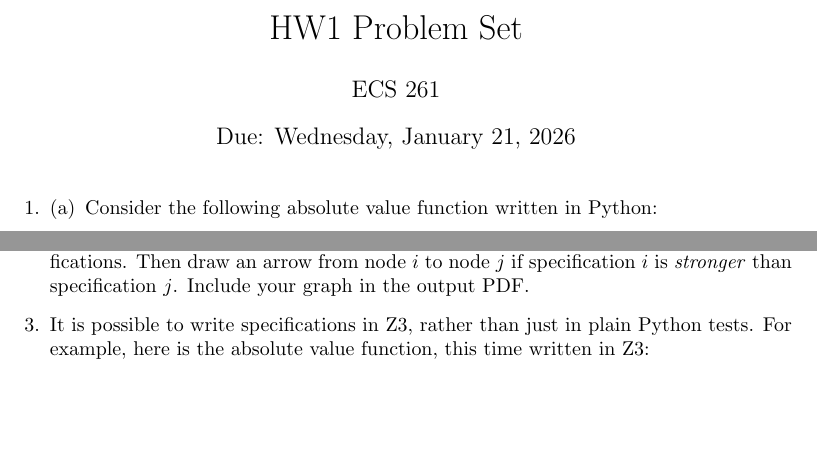
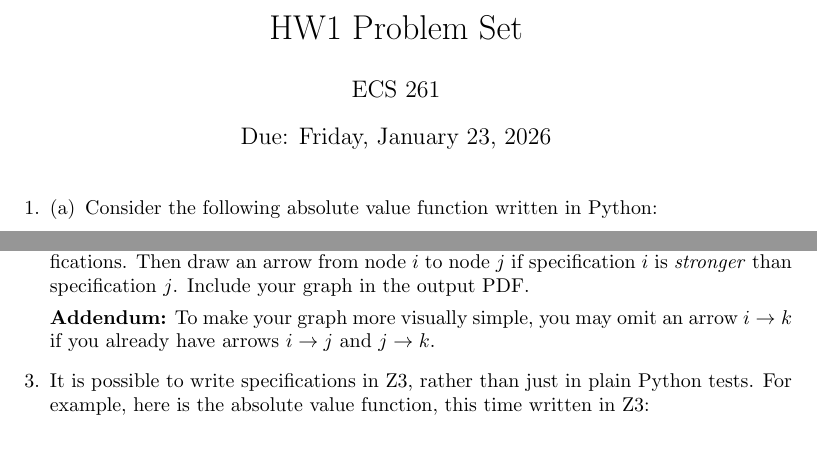
Before and after one commit to DavisPL-Teaching/261-hw1, a LaTeX problem sheet (hw1.tex): two parts of pages 1 and 2 of 5, joined at a grey line, cut so that both start at the same text, the shorter picture padded with empty space. Compiled offline with pdfLaTeX.

Commit message:
:pen: fix + extend to Friday 1/23

```diff
--- a/hw1.tex
+++ b/hw1.tex
@@ -25,7 +25,7 @@
 
 \title{HW1 Problem Set}
 \author{ECS 261}
-\date{Due: Wednesday, January 21, 2026}
+\date{Due: Friday, January 23, 2026}
 
 \maketitle
 
@@ -134,6 +134,9 @@ Draw a graph containing your six specifications from Problem 1, together with th
 Your graph should contain $9$ nodes, labeled $1$ through $9$, corresponding to the $9$ specifications.
 Then draw an arrow from node $i$ to node $j$ if specification $i$ is \emph{stronger} than specification $j$.
 Include your graph in the output PDF.
+
+\textbf{Addendum:}
+To make your graph more visually simple, you may omit an arrow $i \to k$ if you already have arrows $i \to j$ and $j \to k$.
 
 %%%%%%%%%%%%%%%%%%%%%%%%%
 %%%%%   PROBLEM 3   %%%%%
```
Also changed, not shown: README.md, hw1.pdf.
